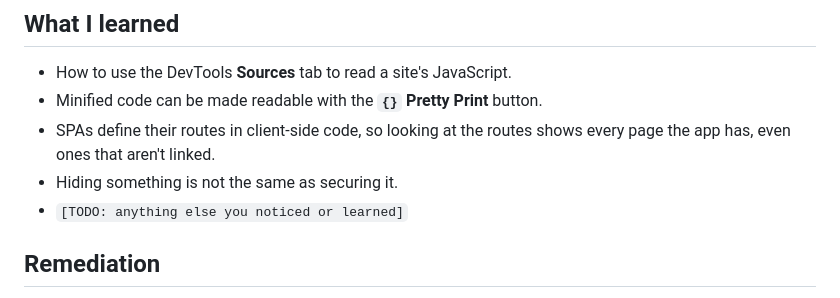
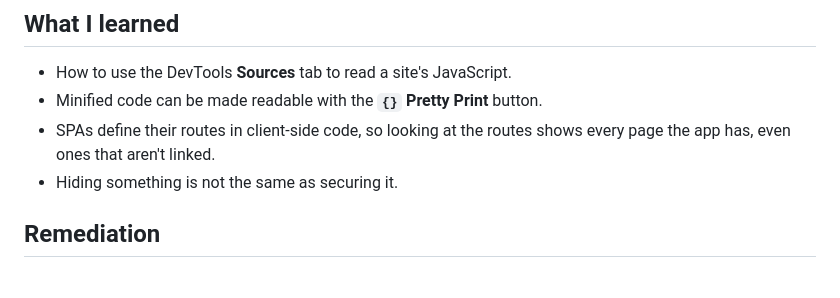
Before and after one commit to ines2005lol/OWASP-Juice-Shop-Write-up, a Markdown page: writeups/01-score-board.md, the part around the change. Drawn GitHub-style.

```diff
--- a/writeups/01-score-board.md
+++ b/writeups/01-score-board.md
@@ -86,8 +86,6 @@ who opens DevTools.
 - SPAs define their routes in client-side code, so looking at the routes shows
   every page the app has, even ones that aren't linked.
 - Hiding something is not the same as securing it.
-- `[TODO: anything else you noticed or learned]`
-
 ## Remediation
 
 **Vulnerability:** sensitive page hidden only by not linking to it (security
```
Also changed, not shown: PROGRESS.md (+2 -0 lines), writeups/02-dom-xss.md (added, +90 -0 lines), screenshots/02-dom-xss/alert.png (added).
